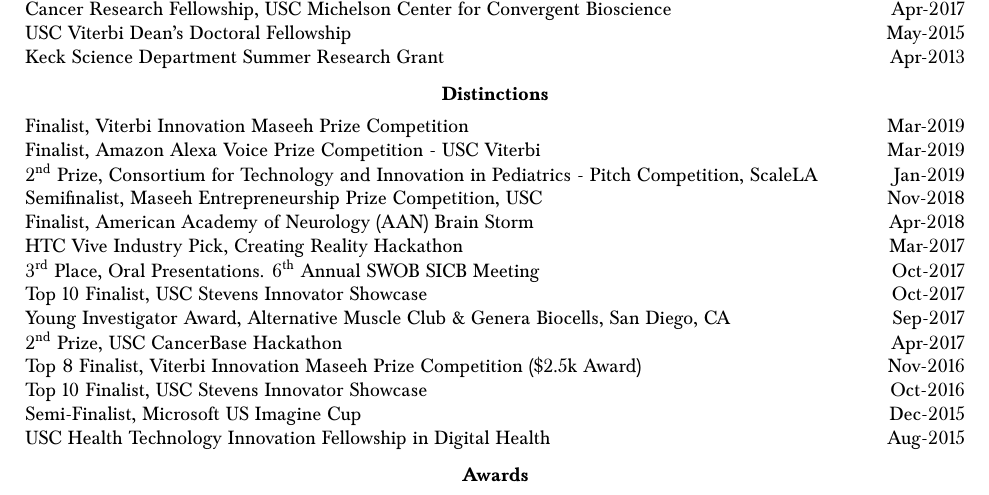
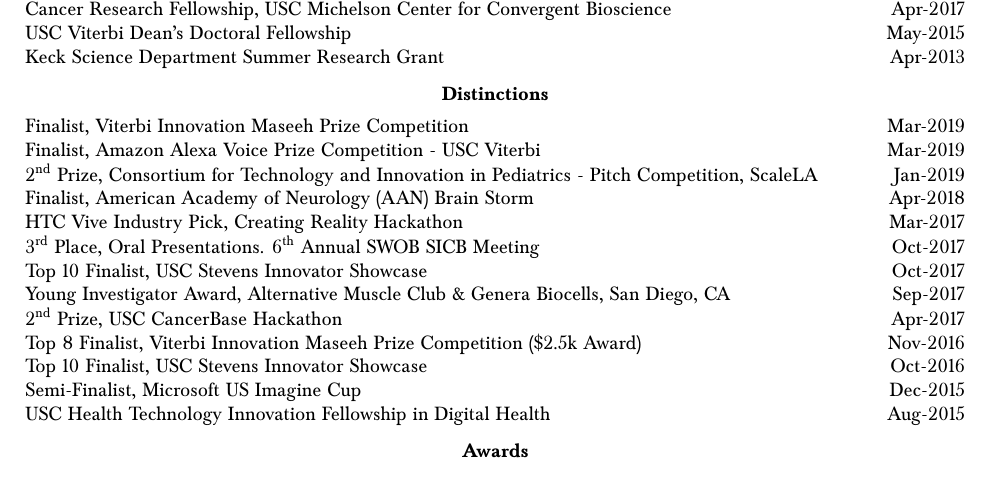
Before and after one commit to bc/resume, a LaTeX document (briancohn.tex): part of page 4 of 7, cut so that both start at the same text. Compiled offline with pdfLaTeX.

Commit message:
rm addn mepc semifinals

```diff
--- a/briancohn.tex
+++ b/briancohn.tex
@@ -353,7 +353,6 @@
     Finalist, Viterbi Innovation Maseeh Prize Competition & Mar-2019 \\ %amplify
     Finalist, Amazon Alexa Voice Prize Competition - USC Viterbi & Mar-2019 \\ %amplify
     2\ts{nd} Prize, Consortium for Technology and Innovation in Pediatrics - Pitch Competition, ScaleLA & Jan-2019\\
-    Semifinalist, Maseeh Entrepreneurship Prize Competition, USC & Nov-2018 \\ %Amplify
     Finalist, American Academy of Neurology (AAN) Brain Storm & Apr-2018 \\% Parkinson's project
     HTC Vive Industry Pick, Creating Reality Hackathon & Mar-2017 \\% Insight Parkinson's Disease assessment and therapy tool.
     3\ts{rd} Place, Oral Presentations. 6\ts{th} Annual SWOB SICB Meeting & Oct-2017\\ %""Oct21,2017,Claremont CA, "Analytics for tendon-driven robotic limb endpoint force production."
```
Also changed, not shown: briancohn.pdf.
